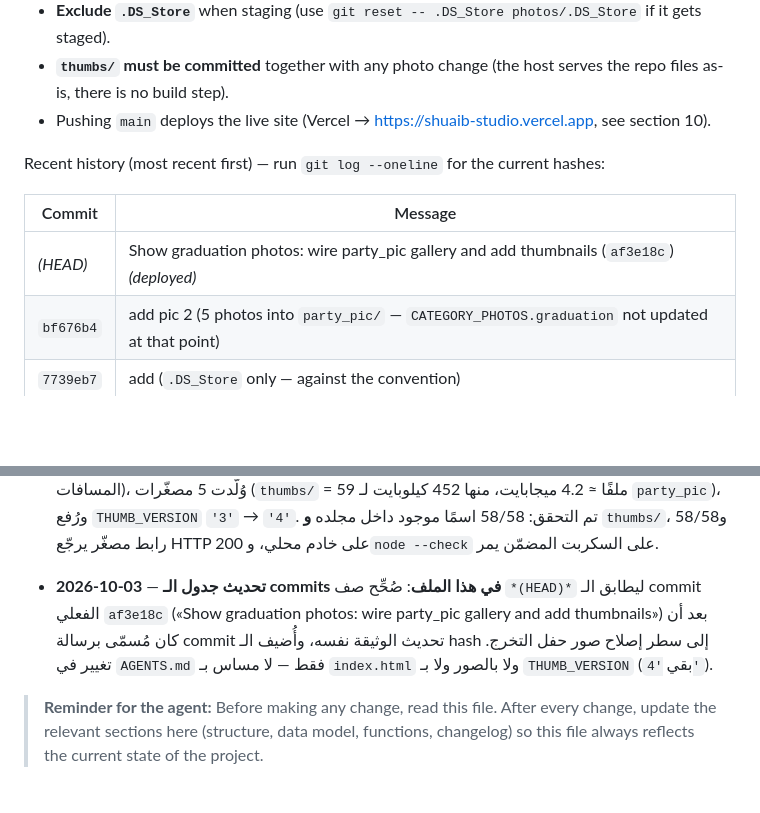
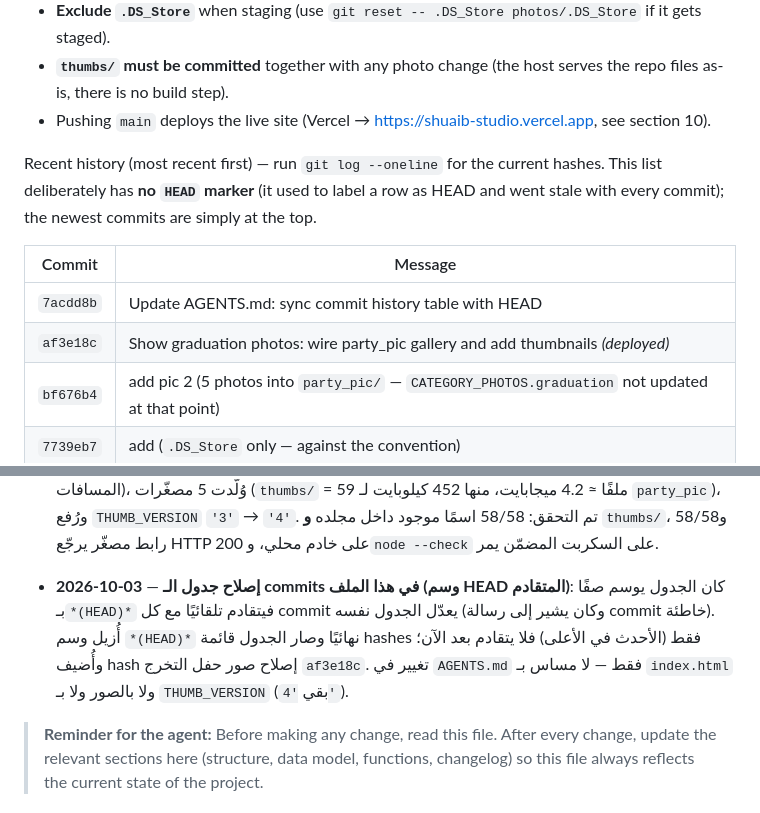
Before and after one commit to ihasanshuaib-lgtm/ShuaibStudio, a Markdown page: AGENTS.md, 2 parts joined by grey strips. Rendered like a GitHub page; blank space fills up the shorter version.

Commit message:
Update AGENTS.md: drop the stale HEAD marker from commit history table
The table labelled a row as (HEAD), so it went stale with every commit that touched the table (and pointed at the wrong message). Remove the marker so the table is a plain hash list, and add the graduation fix hash.

```diff
--- a/AGENTS.md
+++ b/AGENTS.md
@@ -285,11 +285,12 @@ Then **raise `THUMB_VERSION` in `index.html`** (currently `'4'`, e.g. → `'5'`)
 - **`thumbs/` must be committed** together with any photo change (the host serves the repo files as-is, there is no build step).
 - Pushing `main` deploys the live site (Vercel → https://shuaib-studio.vercel.app, see section 10).
 
-Recent history (most recent first) — run `git log --oneline` for the current hashes:
+Recent history (most recent first) — run `git log --oneline` for the current hashes. This list deliberately has **no `HEAD` marker** (it used to label a row as HEAD and went stale with every commit); the newest commits are simply at the top.
 
 | Commit     | Message |
 |------------|---------|
-| *(HEAD)*   | Show graduation photos: wire party_pic gallery and add thumbnails (`af3e18c`) *(deployed)* |
+| `7acdd8b`  | Update AGENTS.md: sync commit history table with HEAD |
+| `af3e18c`  | Show graduation photos: wire party_pic gallery and add thumbnails *(deployed)* |
 | `bf676b4`  | add pic 2 (5 photos into `party_pic/` — `CATEGORY_PHOTOS.graduation` not updated at that point) |
 | `7739eb7`  | add (`.DS_Store` only — against the convention) |
 | `2a73424`  | Update AGENTS.md: event gallery fix, thumbs counts and commit history |
@@ -336,6 +337,6 @@ Recent history (most recent first) — run `git log --oneline` for the current h
 
 - **2026-10-03** — **صور حفل التخرج تظهر الآن**: commit `bf676b4` («add pic 2») أضاف 5 صور إلى `party_pic/` (`١.jpg` … `٥.jpg` بأرقام عربية) ونُشرت على الموقع، لكن `CATEGORY_PHOTOS.graduation.photos` بقيت `[]` و`thumbs/party_pic/` بقيت فارغة — فظهر قسم «حفل تخرج» ببطاقات «قريبًا» مع التنبيه «لا توجد صور بعد في مجلد party_pic/». الإصلاح (commit `af3e18c`): القائمة الآن الأسماء الخمسة بالضبط (الأرقام العربية تُرمَّز عبر `encodeURI` تمامًا كحال المسافات)، وُلّدت 5 مصغّرات (`thumbs/` = 59 ملفًا ≈ 4.2 ميجابايت، منها 452 كيلوبايت لـ `party_pic`)، ورُفع `THUMB_VERSION` `'3'` → `'4'`. تم التحقق: 58/58 اسمًا موجود داخل مجلده **و** `thumbs/`، و58/58 رابط مصغّر يرجّع HTTP 200 على خادم محلي، و`node --check` على السكربت المضمّن يمر.
 
-- **2026-10-03** — **تحديث جدول الـ commits في هذا الملف**: صُحِّح صف `*(HEAD)*` ليطابق الـ commit الفعلي `af3e18c` («Show graduation photos: wire party_pic gallery and add thumbnails») بعد أن كان مُسمّى برسالة commit تحديث الوثيقة نفسه، وأُضيف الـ hash إلى سطر إصلاح صور حفل التخرج. تغيير في `AGENTS.md` فقط — لا مساس بـ `index.html` ولا بالصور ولا بـ `THUMB_VERSION` (بقي `'4'`).
+- **2026-10-03** — **إصلاح جدول الـ commits في هذا الملف (وسم HEAD المتقادم)**: كان الجدول يوسم صفًا بـ`*(HEAD)*` فيتقادم تلقائيًا مع كل commit يعدّل الجدول نفسه (وكان يشير إلى رسالة commit خاطئة). أُزيل وسم `*(HEAD)*` نهائيًا وصار الجدول قائمة hashes فقط (الأحدث في الأعلى) فلا يتقادم بعد الآن؛ وأُضيف hash إصلاح صور حفل التخرج `af3e18c`. تغيير في `AGENTS.md` فقط — لا مساس بـ `index.html` ولا بالصور ولا بـ `THUMB_VERSION` (بقي `'4'`).
 
 > **Reminder for the agent:** Before making any change, read this file. After every change, update the relevant sections here (structure, data model, functions, changelog) so this file always reflects the current state of the project.
```
